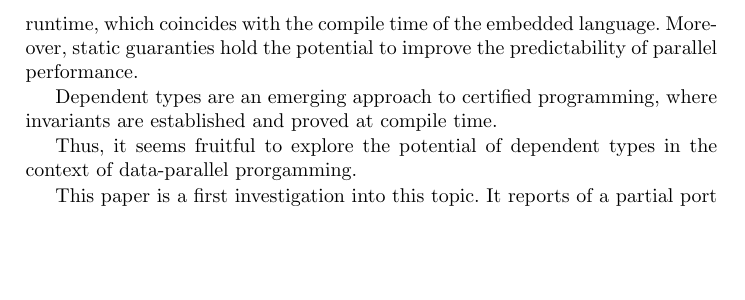
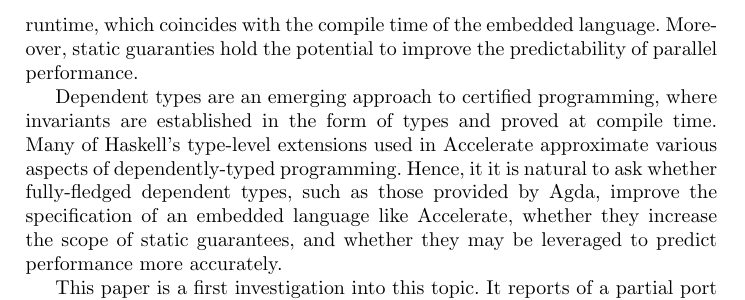
Before and after one commit to mchakravarty/accelerate-agda, a LaTeX thesis (paper/main.tex): part of page 2 of 7, cut so that both start at the same text, the shorter picture padded with empty space. Compiled offline with pdfLaTeX.

Commit message:
More in the introduction

```diff
--- a/paper/main.tex
+++ b/paper/main.tex
@@ -44,11 +44,7 @@ Generative approaches to programming parallel hardware promise to combine high-l
 
 Given a host languages with an expressive type system, it is attractive to leverage that type system to express static properties of the embedded language. For example, Accelerate, an embedded array language for Haskell, uses Haskell's recent support for type-level programming like GADTs and type families in that manner~\cite{ChakravartyKellerLeeMcdonellGrover2011}. This is especially important for approaches relying on runtime code generation as we want to mimise the number of potential faults at application runtime, which coincides with the compile time of the embedded language. Moreover, static guaranties hold the potential to improve the predictability of parallel performance.
 
-Dependent types are an emerging approach to certified programming,
-where invariants are established and proved at compile time.
-
-Thus, it seems fruitful to explore the potential of dependent types in
-the context of data-parallel prorgamming.
+Dependent types are an emerging approach to certified programming, where invariants are established in the form of types and proved at compile time. Many of Haskell's type-level extensions used in Accelerate approximate various aspects of dependently-typed programming. Hence, it it is natural to ask whether fully-fledged dependent types, such as those provided by Agda, improve the specification of an embedded language like Accelerate, whether they increase the scope of static guarantees, and whether they may be leveraged to predict performance more accurately.
 
 This paper is a first investigation into this topic. It reports of a
 partial port of Accelerate to a new, dependently-typed host language,
```
